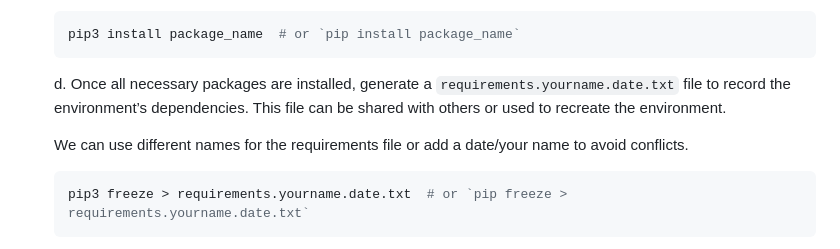
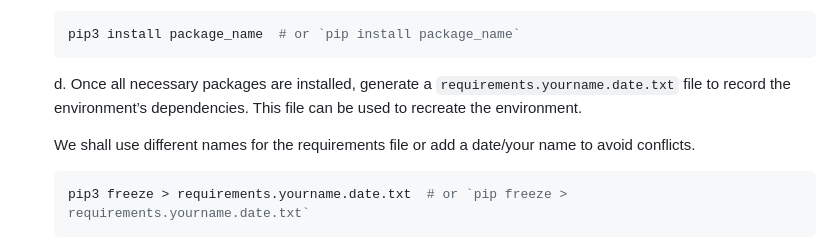
Before and after one commit to nicksnlp/Cantharellus, a Markdown page: README.md, the part around the change. Rendered like a GitHub page.

````diff
--- a/README.md
+++ b/README.md
@@ -98,9 +98,9 @@ A research project in language technology on hallucination detection in connecti
     pip3 install package_name  # or `pip install package_name`
     ```
 
-    d. Once all necessary packages are installed, generate a `requirements.yourname.date.txt` file to record the environment’s dependencies. This file can be shared with others or used to recreate the environment.
+    d. Once all necessary packages are installed, generate a `requirements.yourname.date.txt` file to record the environment’s dependencies. This file can be used to recreate the environment.
 
-    We can use different names for the requirements file or add a date/your name to avoid conflicts.
+    We shall use different names for the requirements file or add a date/your name to avoid conflicts.
     ```bash
     pip3 freeze > requirements.yourname.date.txt  # or `pip freeze > requirements.yourname.date.txt`
     ```
````
